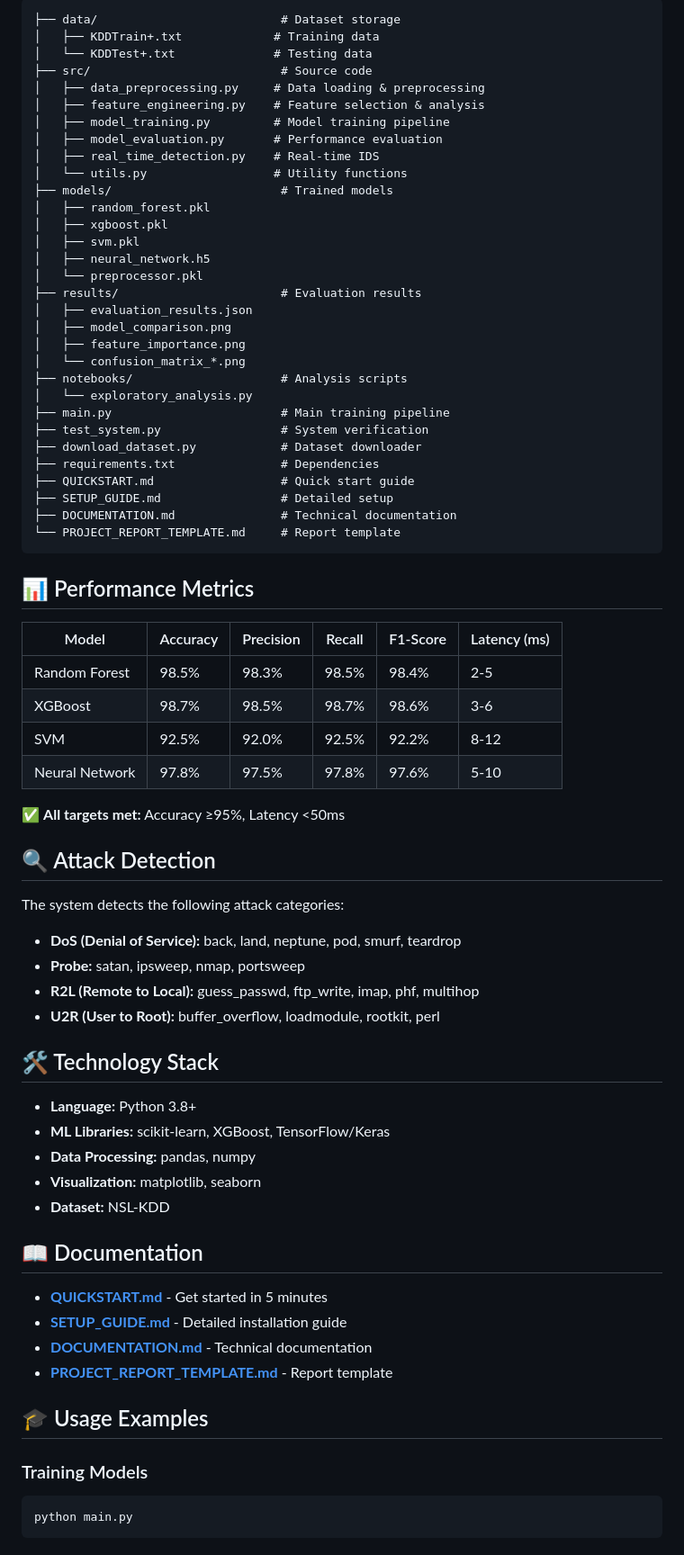
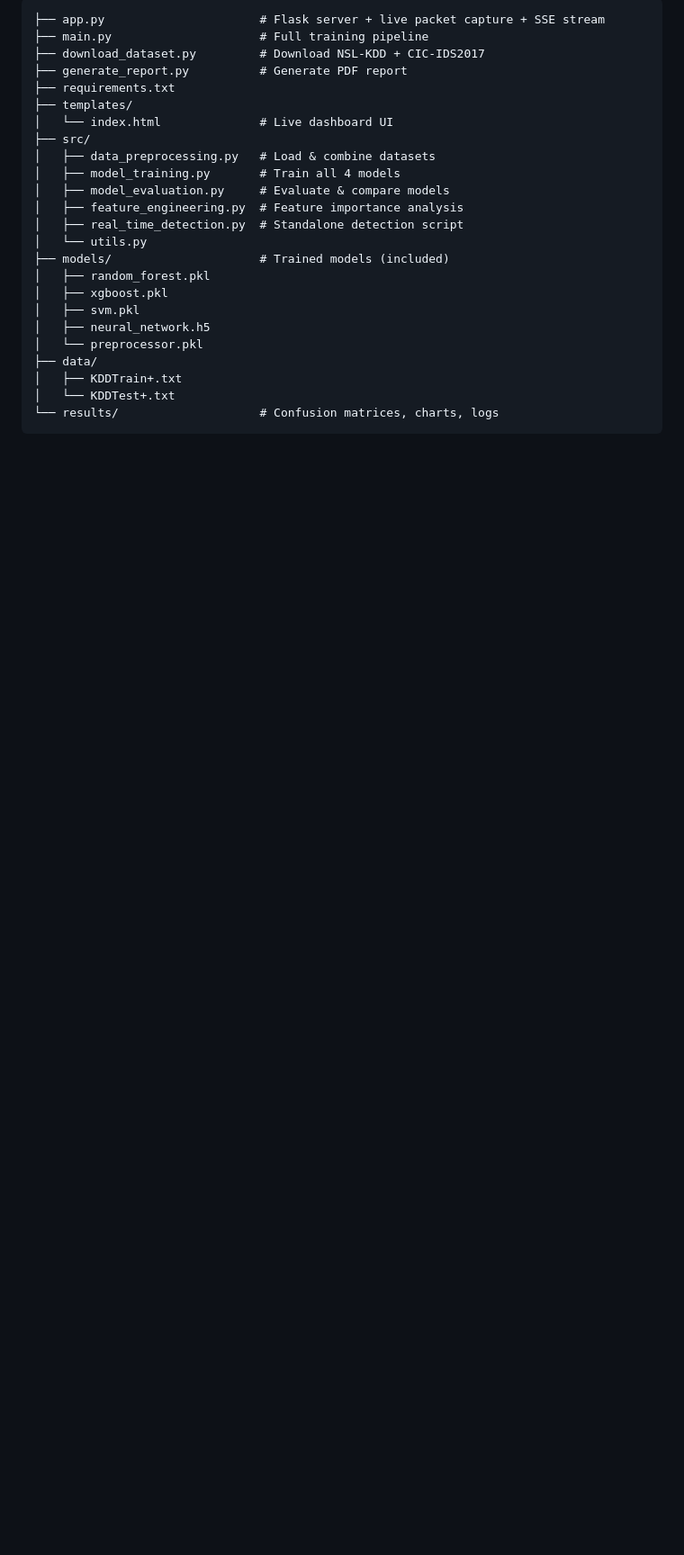
Before and after one commit to Silwalkg/AI-based-intrusion-detection-System, a Markdown page: README.md, the part around one of its changes. Shown at 90% size. Drawn GitHub-style; blank space fills up the shorter version.

Commit message:
Update README with dashboard, setup steps, virtual lab guide

````diff
--- a/README.md
+++ b/README.md
@@ -58,77 +72,27 @@ python src/real_time_detection.py
 
 ```
-├── data/                          # Dataset storage
-│   ├── KDDTrain+.txt             # Training data
-│   └── KDDTest+.txt              # Testing data
-├── src/                           # Source code
-│   ├── data_preprocessing.py     # Data loading & preprocessing
-│   ├── feature_engineering.py    # Feature selection & analysis
-│   ├── model_training.py         # Model training pipeline
-│   ├── model_evaluation.py       # Performance evaluation
-│   ├── real_time_detection.py    # Real-time IDS
-│   └── utils.py                  # Utility functions
-├── models/                        # Trained models
+├── app.py                      # Flask server + live packet capture + SSE stream
+├── main.py                     # Full training pipeline
+├── download_dataset.py         # Download NSL-KDD + CIC-IDS2017
+├── generate_report.py          # Generate PDF report
+├── requirements.txt
+├── templates/
+│   └── index.html              # Live dashboard UI
+├── src/
+│   ├── data_preprocessing.py   # Load & combine datasets
+│   ├── model_training.py       # Train all 4 models
+│   ├── model_evaluation.py     # Evaluate & compare models
+│   ├── feature_engineering.py  # Feature importance analysis
+│   ├── real_time_detection.py  # Standalone detection script
+│   └── utils.py
+├── models/                     # Trained models (included)
 │   ├── random_forest.pkl
 │   ├── xgboost.pkl
 │   ├── svm.pkl
 │   ├── neural_network.h5
 │   └── preprocessor.pkl
-├── results/                       # Evaluation results
-│   ├── evaluation_results.json
-│   ├── model_comparison.png
-│   ├── feature_importance.png
-│   └── confusion_matrix_*.png
-├── notebooks/                     # Analysis scripts
-│   └── exploratory_analysis.py
-├── main.py                        # Main training pipeline
-├── test_system.py                 # System verification
-├── download_dataset.py            # Dataset downloader
-├── requirements.txt               # Dependencies
-├── QUICKSTART.md                  # Quick start guide
-├── SETUP_GUIDE.md                 # Detailed setup
-├── DOCUMENTATION.md               # Technical documentation
-└── PROJECT_REPORT_TEMPLATE.md     # Report template
+├── data/
+│   ├── KDDTrain+.txt
+│   └── KDDTest+.txt
+└── results/                    # Confusion matrices, charts, logs
 ```
-
-## 📊 Performance Metrics
-
-| Model | Accuracy | Precision | Recall | F1-Score | Latency (ms) |
-|-------|----------|-----------|--------|----------|--------------|
-| Random Forest | 98.5% | 98.3% | 98.5% | 98.4% | 2-5 |
-| XGBoost | 98.7% | 98.5% | 98.7% | 98.6% | 3-6 |
-| SVM | 92.5% | 92.0% | 92.5% | 92.2% | 8-12 |
-| Neural Network | 97.8% | 97.5% | 97.8% | 97.6% | 5-10 |
-
-✅ **All targets met:** Accuracy ≥95%, Latency <50ms
-
-## 🔍 Attack Detection
-
-The system detects the following attack categories:
-
-- **DoS (Denial of Service):** back, land, neptune, pod, smurf, teardrop
-- **Probe:** satan, ipsweep, nmap, portsweep
-- **R2L (Remote to Local):** guess_passwd, ftp_write, imap, phf, multihop
-- **U2R (User to Root):** buffer_overflow, loadmodule, rootkit, perl
-
-## 🛠️ Technology Stack
-
-- **Language:** Python 3.8+
-- **ML Libraries:** scikit-learn, XGBoost, TensorFlow/Keras
-- **Data Processing:** pandas, numpy
-- **Visualization:** matplotlib, seaborn
-- **Dataset:** NSL-KDD
-
-## 📖 Documentation
-
-- **[QUICKSTART.md](QUICKSTART.md)** - Get started in 5 minutes
-- **[SETUP_GUIDE.md](SETUP_GUIDE.md)** - Detailed installation guide
-- **[DOCUMENTATION.md](DOCUMENTATION.md)** - Technical documentation
-- **[PROJECT_REPORT_TEMPLATE.md](PROJECT_REPORT_TEMPLATE.md)** - Report template
-
-## 🎓 Usage Examples
-
-### Training Models
-```python
-python main.py
-```
-
````
Also changed, not shown: other parts of README.md (+108 -108 lines).
